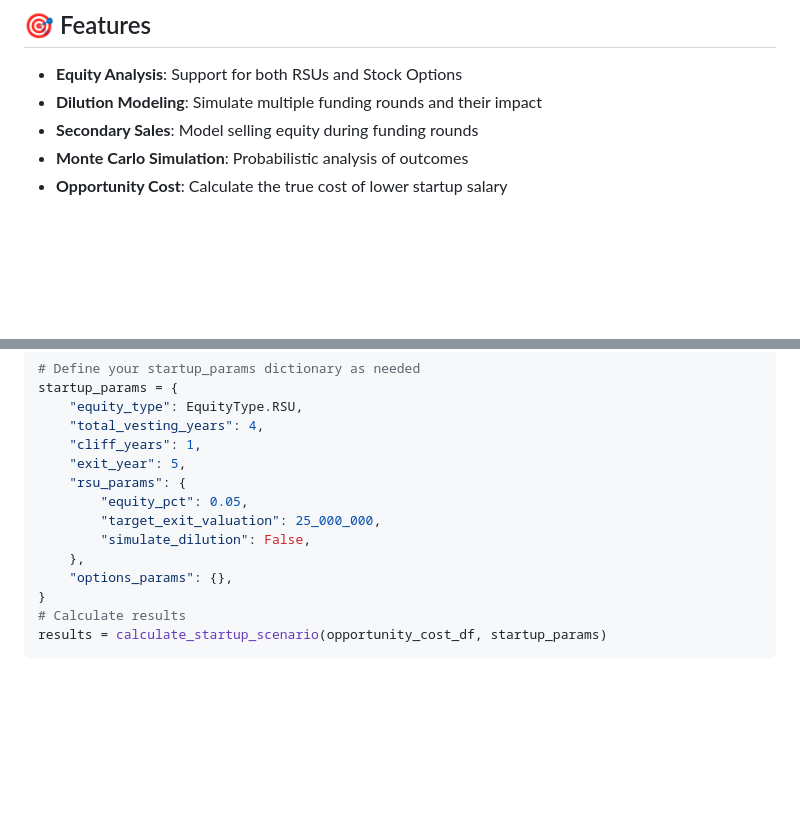
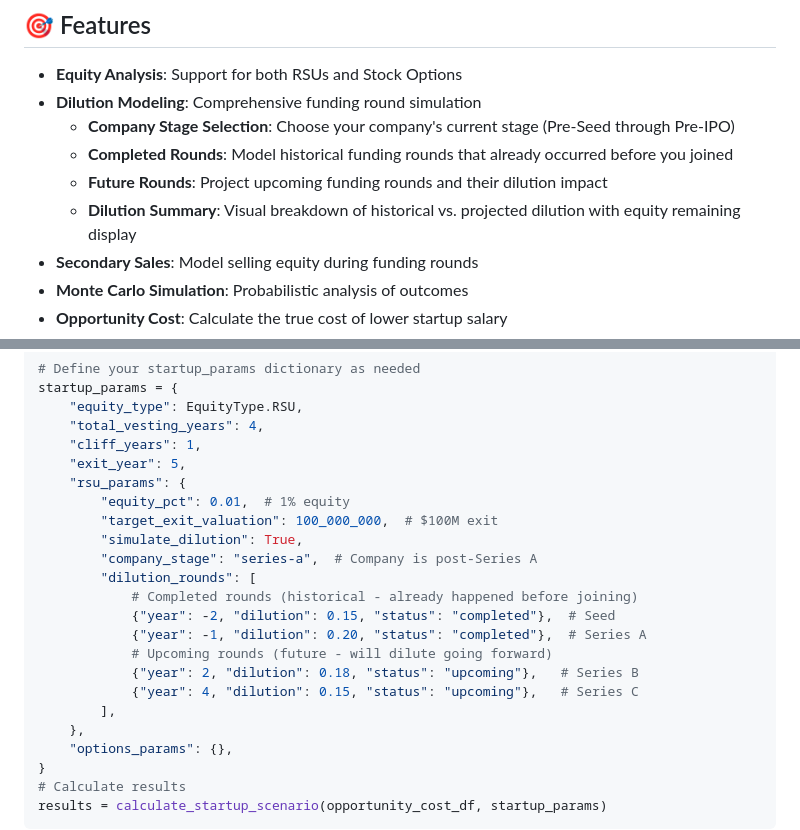
Before and after one commit to eyadsibai/worth_it, a Markdown page: docs/README.md, 2 parts joined by grey strips. Rendered like a GitHub page; blank space fills up the shorter version.

Commit message:
docs: update README with completed rounds dilution modeling
Update documentation to reflect the new dilution modeling features:
- Add details about company stage selection
- Document completed vs upcoming rounds concept
- Add dilution summary card to features list
- Update code example with new dilution_rounds format including status field

🤖 Generated with [Claude Code](https://claude.com/claude-code)

Co-Authored-By: Claude Opus 4.5 <noreply@anthropic.com>

```diff
--- a/docs/README.md
+++ b/docs/README.md
@@ -5,7 +5,11 @@ A comprehensive tool for comparing startup job offers against your current job,
 ## 🎯 Features
 
 - **Equity Analysis**: Support for both RSUs and Stock Options
-- **Dilution Modeling**: Simulate multiple funding rounds and their impact
+- **Dilution Modeling**: Comprehensive funding round simulation
+  - **Company Stage Selection**: Choose your company's current stage (Pre-Seed through Pre-IPO)
+  - **Completed Rounds**: Model historical funding rounds that already occurred before you joined
+  - **Future Rounds**: Project upcoming funding rounds and their dilution impact
+  - **Dilution Summary**: Visual breakdown of historical vs. projected dilution with equity remaining display
 - **Secondary Sales**: Model selling equity during funding rounds
 - **Monte Carlo Simulation**: Probabilistic analysis of outcomes
 - **Opportunity Cost**: Calculate the true cost of lower startup salary
@@ -140,9 +144,18 @@ startup_params = {
     "cliff_years": 1,
     "exit_year": 5,
     "rsu_params": {
-        "equity_pct": 0.05,
-        "target_exit_valuation": 25_000_000,
-        "simulate_dilution": False,
+        "equity_pct": 0.01,  # 1% equity
+        "target_exit_valuation": 100_000_000,  # $100M exit
+        "simulate_dilution": True,
+        "company_stage": "series-a",  # Company is post-Series A
+        "dilution_rounds": [
+            # Completed rounds (historical - already happened before joining)
+            {"year": -2, "dilution": 0.15, "status": "completed"},  # Seed
+            {"year": -1, "dilution": 0.20, "status": "completed"},  # Series A
+            # Upcoming rounds (future - will dilute going forward)
+            {"year": 2, "dilution": 0.18, "status": "upcoming"},   # Series B
+            {"year": 4, "dilution": 0.15, "status": "upcoming"},   # Series C
+        ],
     },
     "options_params": {},
 }
```
